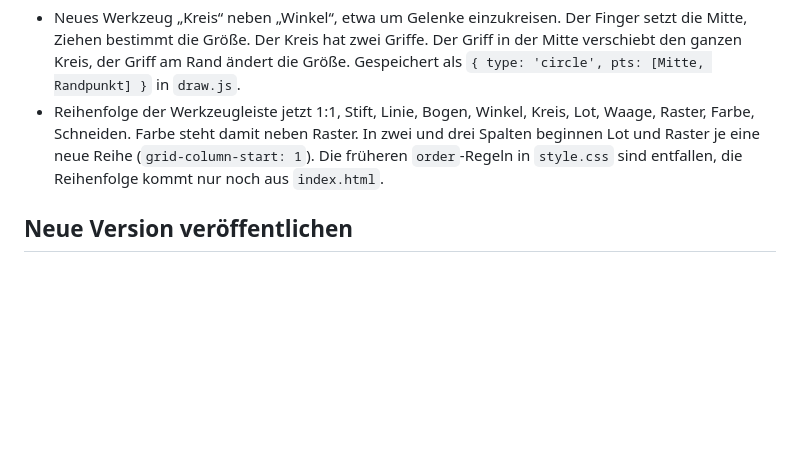
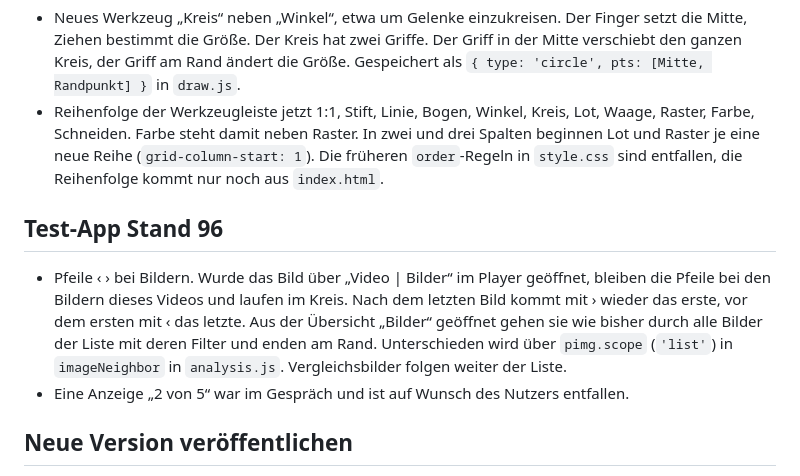
Before and after one commit to laglab/laglab.github.io, a Markdown page: UEBERGABE.md, the part around one of its changes. Drawn GitHub-style; blank space fills up the shorter version.

Commit message:
Übergabe: Test-App Stand 96
Co-Authored-By: Claude Opus 5.5 <noreply@anthropic.com>

```diff
--- a/UEBERGABE.md
+++ b/UEBERGABE.md
@@ -687,6 +687,11 @@ Behebt Punkte aus der Prüfung von Stand 86 und 87.
 - Neues Werkzeug „Kreis“ neben „Winkel“, etwa um Gelenke einzukreisen. Der Finger setzt die Mitte, Ziehen bestimmt die Größe. Der Kreis hat zwei Griffe. Der Griff in der Mitte verschiebt den ganzen Kreis, der Griff am Rand ändert die Größe. Gespeichert als `{ type: 'circle', pts: [Mitte, Randpunkt] }` in `draw.js`.
 - Reihenfolge der Werkzeugleiste jetzt 1:1, Stift, Linie, Bogen, Winkel, Kreis, Lot, Waage, Raster, Farbe, Schneiden. Farbe steht damit neben Raster. In zwei und drei Spalten beginnen Lot und Raster je eine neue Reihe (`grid-column-start: 1`). Die früheren `order`-Regeln in `style.css` sind entfallen, die Reihenfolge kommt nur noch aus `index.html`.
 
+## Test-App Stand 96
+
+- Pfeile ‹ › bei Bildern. Wurde das Bild über „Video | Bilder“ im Player geöffnet, bleiben die Pfeile bei den Bildern dieses Videos und laufen im Kreis. Nach dem letzten Bild kommt mit › wieder das erste, vor dem ersten mit ‹ das letzte. Aus der Übersicht „Bilder“ geöffnet gehen sie wie bisher durch alle Bilder der Liste mit deren Filter und enden am Rand. Unterschieden wird über `pimg.scope` (`'list'`) in `imageNeighbor` in `analysis.js`. Vergleichsbilder folgen weiter der Liste.
+- Eine Anzeige „2 von 5“ war im Gespräch und ist auf Wunsch des Nutzers entfallen.
+
 ## Neue Version veröffentlichen
 
 1. `APP_VERSION` in `app/app.js` oder `test/app.js` und `VERSION` im zugehörigen `sw.js` erhöhen. Das ist bei jeder Änderung Pflicht, sonst bleibt das Tablet auf der alten Version.
```
Also changed, not shown: other parts of UEBERGABE.md (+1 -1 lines).
